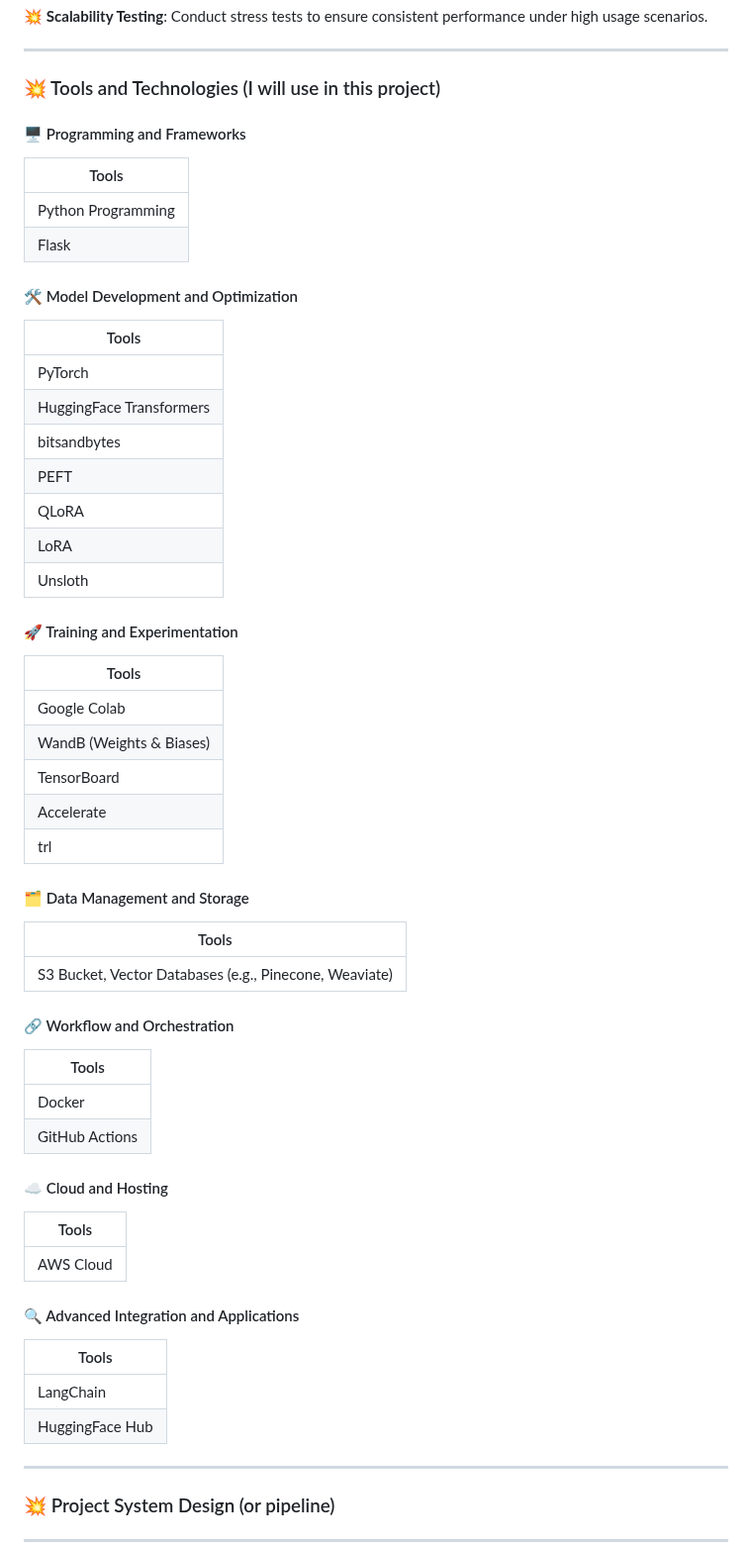
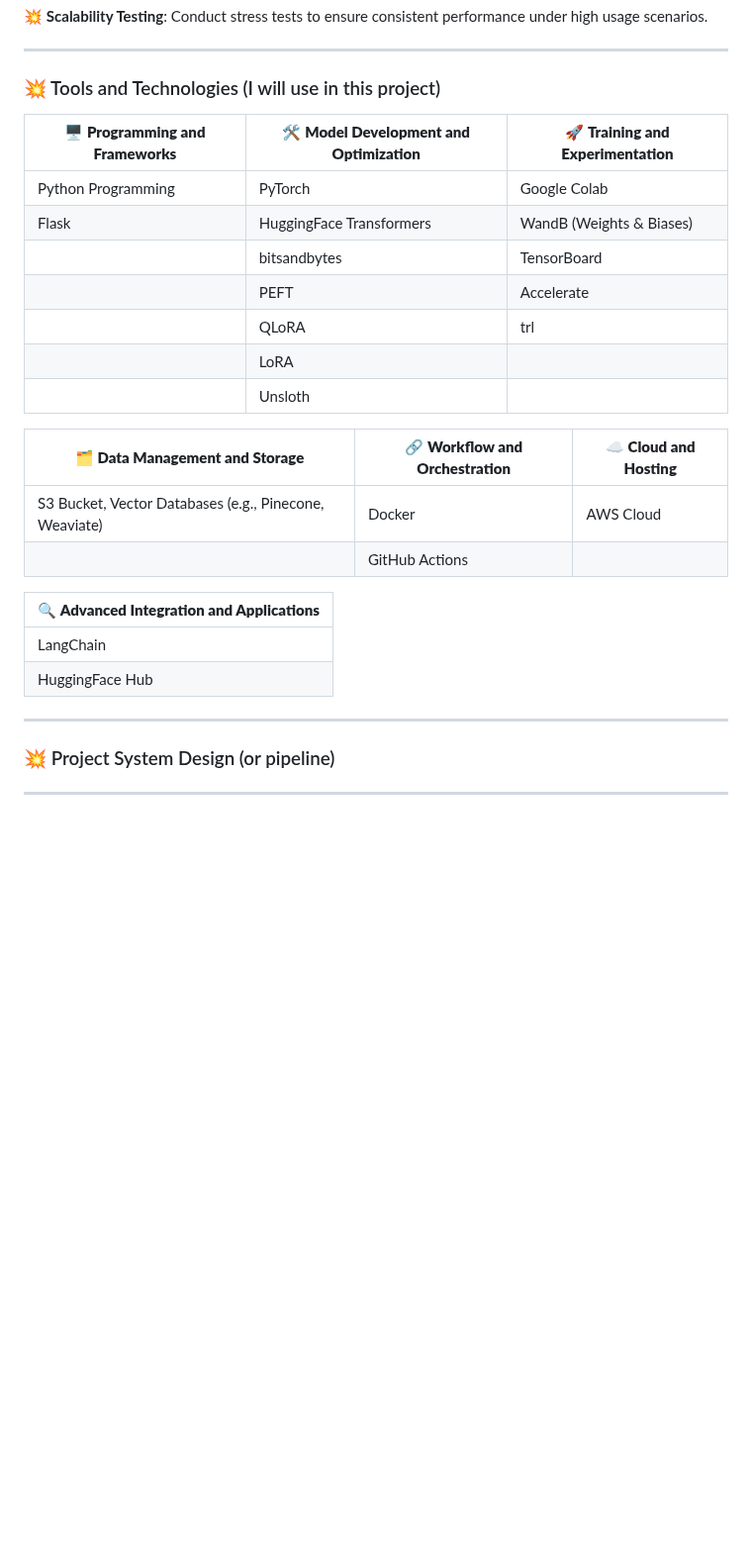
Before and after one commit to shaheennabi/Production-Ready-Instruction-Finetuning-of-Meta-Llama-3.2-3B-Instruct-Project, a Markdown page: README.md, the part around the change. Shown at 99% size. GitHub-like rendering; blank space fills up the shorter version.

```diff
--- a/README.md
+++ b/README.md
@@ -153,54 +153,25 @@ Once the fine-tuned model successfully handles domain-specific queries, RAG inte
 ---
 ### 💥 Tools and Technologies (I will use in this project)
 
+| 🖥️ **Programming and Frameworks**         | 🛠️ **Model Development and Optimization**      | 🚀 **Training and Experimentation**           |
+|-------------------------------------------|-------------------------------------------------|-----------------------------------------------|
+| Python Programming                        | PyTorch                                         | Google Colab                                  |
+| Flask                                     | HuggingFace Transformers                        | WandB (Weights & Biases)                      |
+|                                           | bitsandbytes                                    | TensorBoard                                   |
+|                                           | PEFT                                            | Accelerate                                    |
+|                                           | QLoRA                                           | trl                                           |
+|                                           | LoRA                                            |                                               |
+|                                           | Unsloth                                         |                                               |
 
-#### 🖥️ Programming and Frameworks
-| Tools             |
-|--------------------|
-| Python Programming |
-| Flask              |
+| 🗂️ **Data Management and Storage**        | 🔗 **Workflow and Orchestration**                | ☁️ **Cloud and Hosting**                      |
+|-------------------------------------------|-------------------------------------------------|-----------------------------------------------|
+| S3 Bucket, Vector Databases (e.g., Pinecone, Weaviate) | Docker                                          | AWS Cloud                                     |
+|                                           | GitHub Actions                                  |                                               |
 
-#### 🛠️ Model Development and Optimization
-| Tools               |
-|----------------------|
-| PyTorch             |
-| HuggingFace Transformers |
-| bitsandbytes        |
-| PEFT               |
-| QLoRA              |
-| LoRA               |
-| Unsloth            |
-
-#### 🚀 Training and Experimentation
-| Tools              |
-|---------------------|
-| Google Colab       |
-| WandB (Weights & Biases) |
-| TensorBoard        |
-| Accelerate         |
-| trl                |
-
-#### 🗂️ Data Management and Storage
-| Tools              |
-|---------------------|
-| S3 Bucket, Vector Databases (e.g., Pinecone, Weaviate) |
-
-#### 🔗 Workflow and Orchestration
-| Tools             |
-|--------------------|
-| Docker            |
-| GitHub Actions    |
-
-#### ☁️ Cloud and Hosting
-| Tools              |
-|---------------------|
-| AWS Cloud          |
-
-#### 🔍 Advanced Integration and Applications
-| Tools              |
-|---------------------|
-| LangChain         |
-| HuggingFace Hub   |
+| 🔍 **Advanced Integration and Applications** |
+|------------------------------------------------|
+| LangChain                                      |
+| HuggingFace Hub                                |
 
 ---
 
```
